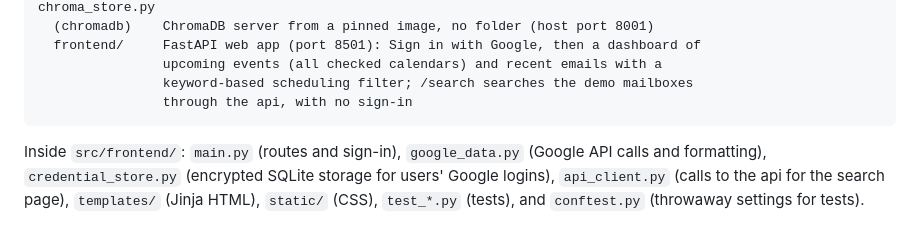
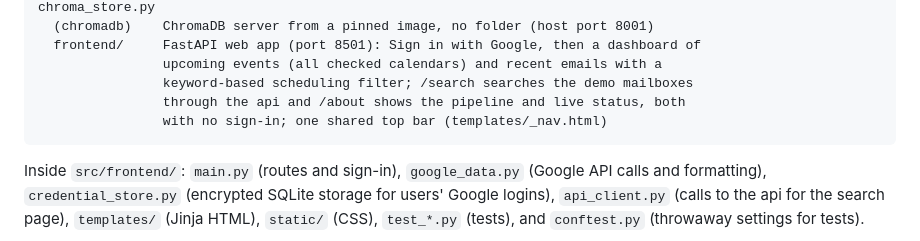
Before and after one commit to dylantellado/fixture, a Markdown page: CLAUDE.md, the part around the change. Drawn GitHub-style.

````diff
--- a/CLAUDE.md
+++ b/CLAUDE.md
@@ -53,7 +53,8 @@ src/
   frontend/     FastAPI web app (port 8501): Sign in with Google, then a dashboard of
                 upcoming events (all checked calendars) and recent emails with a
                 keyword-based scheduling filter; /search searches the demo mailboxes
-                through the api, with no sign-in
+                through the api and /about shows the pipeline and live status, both
+                with no sign-in; one shared top bar (templates/_nav.html)
 ```
 
 Inside `src/frontend/`: `main.py` (routes and sign-in), `google_data.py` (Google API calls and formatting), `credential_store.py` (encrypted SQLite storage for users' Google logins), `api_client.py` (calls to the api for the search page), `templates/` (Jinja HTML), `static/` (CSS), `test_*.py` (tests), and `conftest.py` (throwaway settings for tests).
````
Also changed, not shown: README.md (+1 -1 lines), docs/mockup/README.md (+22 -11 lines), docs/mockup/how_it_works.png (added), docs/mockup/search_page.png.
